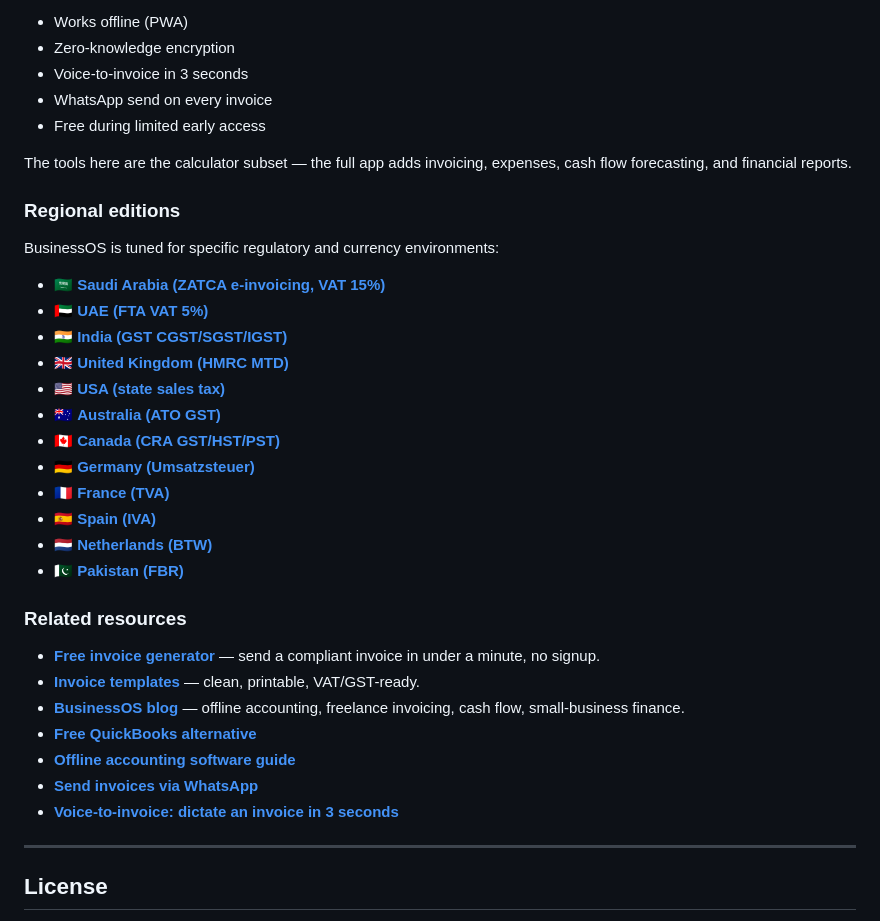
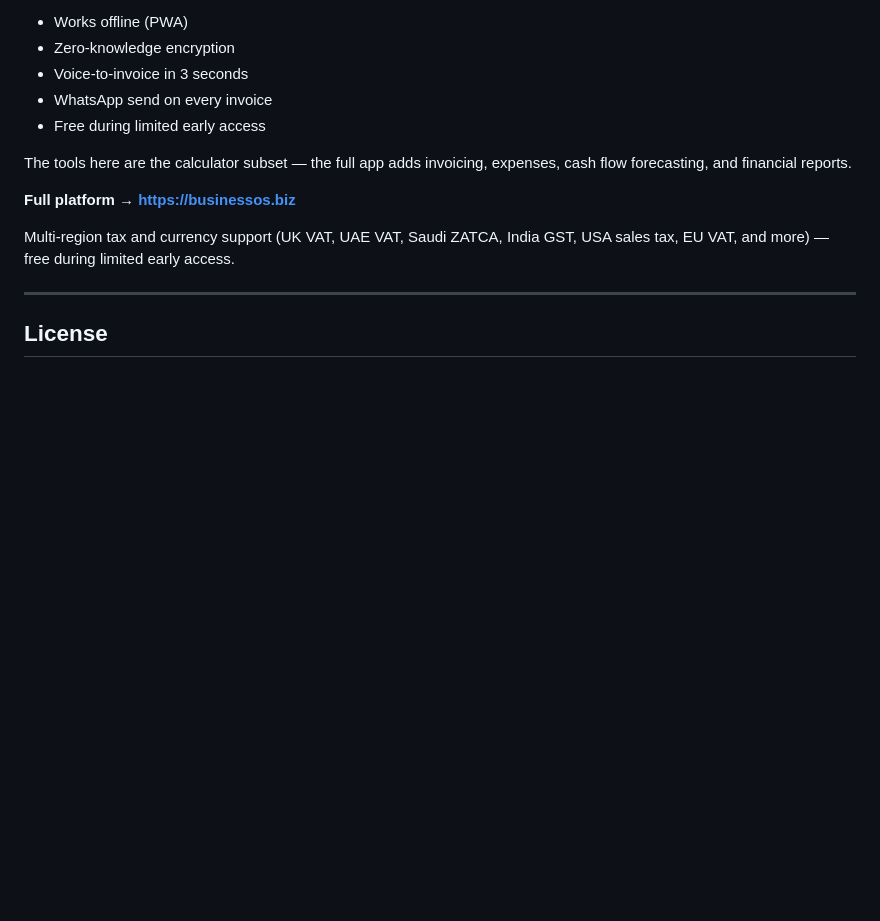
Before and after one commit to ytinsta1741-ops/free-business-tools, a Markdown page: README.md, the part around the change. Drawn GitHub-style; blank space fills up the shorter version.

Commit message:
Concentrate links on businessos.biz root

```diff
--- a/README.md
+++ b/README.md
@@ -116,32 +116,9 @@ Built with the same discipline as the full business platform at **[businessos.bi
 
 The tools here are the calculator subset — the full app adds invoicing, expenses, cash flow forecasting, and financial reports.
 
-### Regional editions
+**Full platform → [https://businessos.biz](https://businessos.biz)**
 
-BusinessOS is tuned for specific regulatory and currency environments:
-
-- 🇸🇦 **[Saudi Arabia (ZATCA e-invoicing, VAT 15%)](https://businessos.biz/saudi-arabia/)**
-- 🇦🇪 **[UAE (FTA VAT 5%)](https://businessos.biz/uae/)**
-- 🇮🇳 **[India (GST CGST/SGST/IGST)](https://businessos.biz/india/)**
-- 🇬🇧 **[United Kingdom (HMRC MTD)](https://businessos.biz/united-kingdom/)**
-- 🇺🇸 **[USA (state sales tax)](https://businessos.biz/usa/)**
-- 🇦🇺 **[Australia (ATO GST)](https://businessos.biz/australia/)**
-- 🇨🇦 **[Canada (CRA GST/HST/PST)](https://businessos.biz/canada/)**
-- 🇩🇪 **[Germany (Umsatzsteuer)](https://businessos.biz/germany/)**
-- 🇫🇷 **[France (TVA)](https://businessos.biz/france/)**
-- 🇪🇸 **[Spain (IVA)](https://businessos.biz/spain/)**
-- 🇳🇱 **[Netherlands (BTW)](https://businessos.biz/netherlands/)**
-- 🇵🇰 **[Pakistan (FBR)](https://businessos.biz/pakistan/)**
-
-### Related resources
-
-- **[Free invoice generator](https://businessos.biz/free-invoice/)** — send a compliant invoice in under a minute, no signup.
-- **[Invoice templates](https://businessos.biz/invoice-template/)** — clean, printable, VAT/GST-ready.
-- **[BusinessOS blog](https://businessos.biz/blog/)** — offline accounting, freelance invoicing, cash flow, small-business finance.
-- **[Free QuickBooks alternative](https://businessos.biz/blog/free-quickbooks-alternative/)**
-- **[Offline accounting software guide](https://businessos.biz/blog/offline-accounting-software/)**
-- **[Send invoices via WhatsApp](https://businessos.biz/blog/whatsapp-invoice/)**
-- **[Voice-to-invoice: dictate an invoice in 3 seconds](https://businessos.biz/blog/voice-to-invoice/)**
+Multi-region tax and currency support (UK VAT, UAE VAT, Saudi ZATCA, India GST, USA sales tax, EU VAT, and more) — free during limited early access.
 
 ---
 
```
Also changed, not shown: CONTRIBUTING.md (+2 -3 lines).
